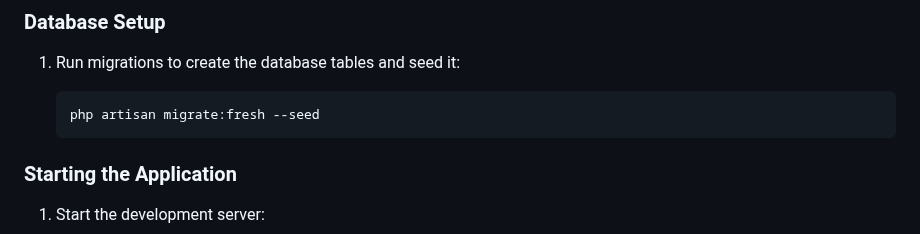
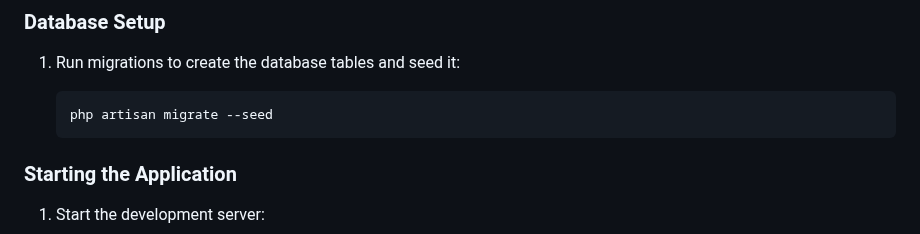
Before and after one commit to mostafa123c/Advanced-Real-Time-Sales-Analytics-System, a Markdown page: README.md, the part around one of its changes. GitHub-like rendering.

````diff
--- a/README.md
+++ b/README.md
@@ -148,8 +146,9 @@ The system uses Pusher for real-time updates:
 1. Run migrations to create the database tables and seed it:
 
     ```bash
-    php artisan migrate:fresh --seed
+    php artisan migrate --seed
     ```
+
 ### Starting the Application
 
 1. Start the development server:
````
Also changed, not shown: other parts of README.md (+2 -4 lines).
